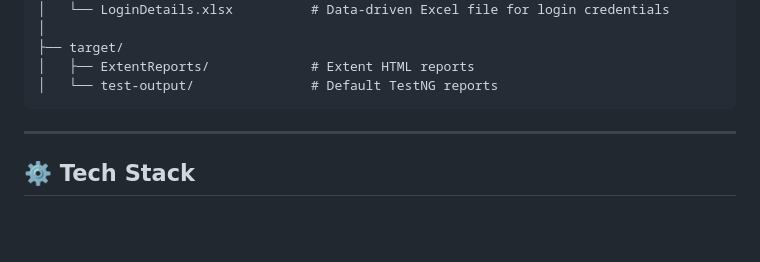
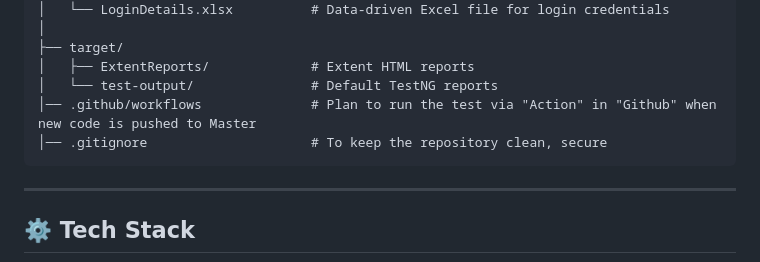
Before and after one commit to zzinin/sdem, a Markdown page: README.md, the part around the change. GitHub-like rendering; blank space fills up the shorter version.

````diff
--- a/README.md
+++ b/README.md
@@ -34,6 +34,8 @@ saucedemo-automation/
 ├── target/
 │   ├── ExtentReports/             # Extent HTML reports
 │   └── test-output/               # Default TestNG reports
+│── .github/workflows              # Plan to run the test via "Action" in "Github" when new code is pushed to Master
+│── .gitignore                     # To keep the repository clean, secure
 ```
 
 ---
````
